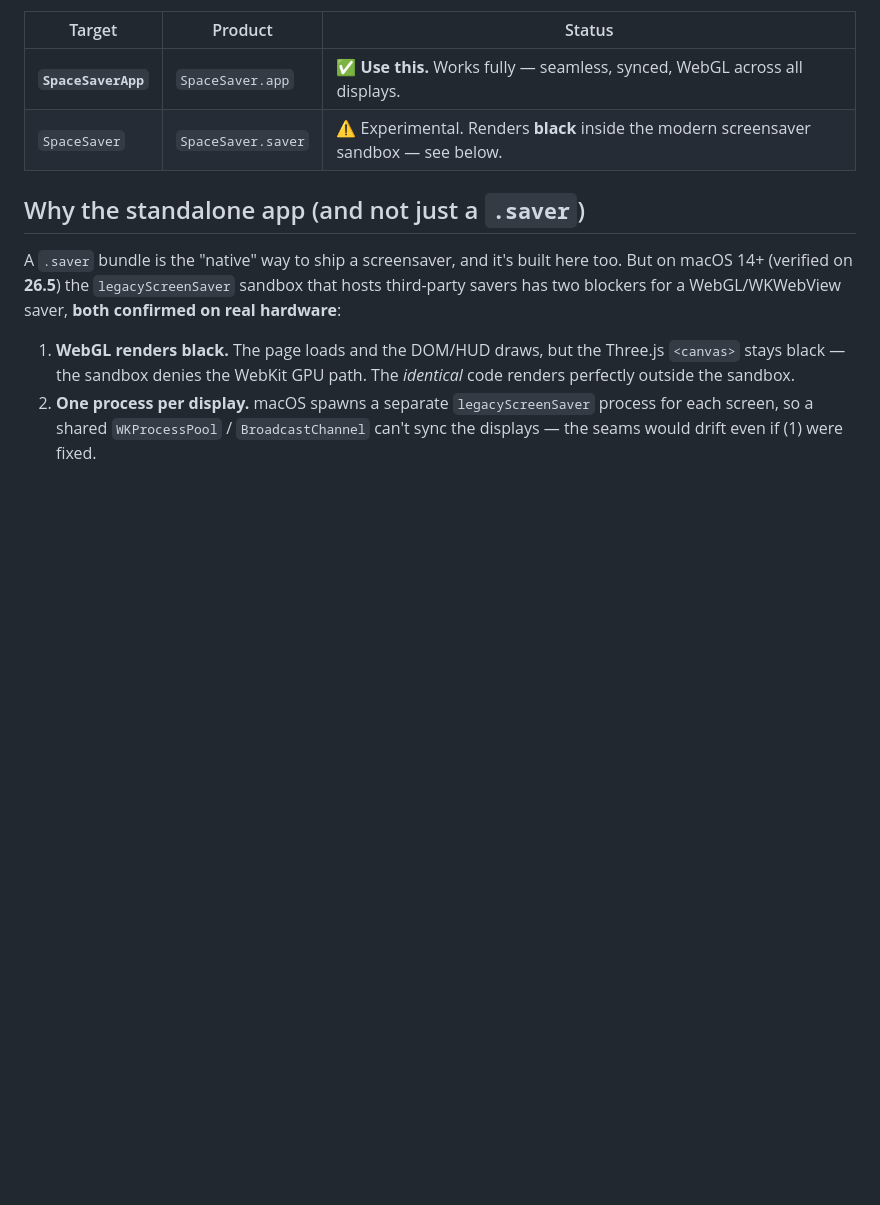
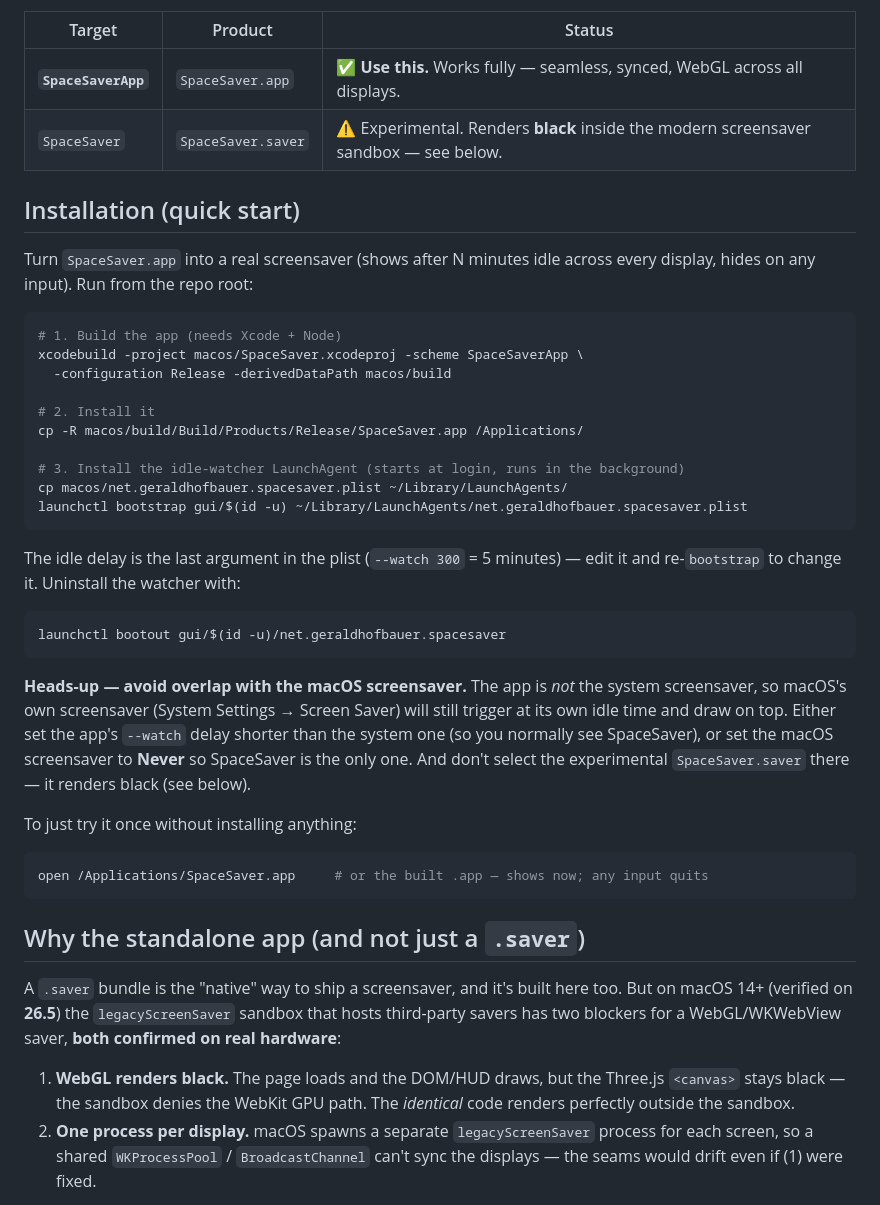
Before and after one commit to Gerry3010/spacesaver, a Markdown page: macos/README.md, the part around one of its changes. Rendered like a GitHub page; blank space fills up the shorter version.

Commit message:
docs(macos): add install quick-start (app + LaunchAgent) and fix build paths
Co-Authored-By: Claude Opus 4.8 <noreply@anthropic.com>

````diff
--- a/macos/README.md
+++ b/macos/README.md
@@ -13,6 +13,44 @@ There are **two targets** in `SpaceSaver.xcodeproj`:
 | --- | --- | --- |
 | **`SpaceSaverApp`** | `SpaceSaver.app` | ✅ **Use this.** Works fully — seamless, synced, WebGL across all displays. |
 | `SpaceSaver` | `SpaceSaver.saver` | ⚠️ Experimental. Renders **black** inside the modern screensaver sandbox — see below. |
+
+## Installation (quick start)
+
+Turn `SpaceSaver.app` into a real screensaver (shows after N minutes idle across
+every display, hides on any input). Run from the repo root:
+
+```sh
+# 1. Build the app (needs Xcode + Node)
+xcodebuild -project macos/SpaceSaver.xcodeproj -scheme SpaceSaverApp \
+  -configuration Release -derivedDataPath macos/build
+
+# 2. Install it
+cp -R macos/build/Build/Products/Release/SpaceSaver.app /Applications/
+
+# 3. Install the idle-watcher LaunchAgent (starts at login, runs in the background)
+cp macos/net.geraldhofbauer.spacesaver.plist ~/Library/LaunchAgents/
+launchctl bootstrap gui/$(id -u) ~/Library/LaunchAgents/net.geraldhofbauer.spacesaver.plist
+```
+
+The idle delay is the last argument in the plist (`--watch 300` = 5 minutes) —
+edit it and re-`bootstrap` to change it. Uninstall the watcher with:
+
+```sh
+launchctl bootout gui/$(id -u)/net.geraldhofbauer.spacesaver
+```
+
+**Heads-up — avoid overlap with the macOS screensaver.** The app is *not* the
+system screensaver, so macOS's own screensaver (System Settings → Screen Saver)
+will still trigger at its own idle time and draw on top. Either set the app's
+`--watch` delay shorter than the system one (so you normally see SpaceSaver), or
+set the macOS screensaver to **Never** so SpaceSaver is the only one. And don't
+select the experimental `SpaceSaver.saver` there — it renders black (see below).
+
+To just try it once without installing anything:
+
+```sh
+open /Applications/SpaceSaver.app     # or the built .app — shows now; any input quits
+```
 
 ## Why the standalone app (and not just a `.saver`)
 
````
Also changed, not shown: other parts of macos/README.md (+9 -22 lines).
